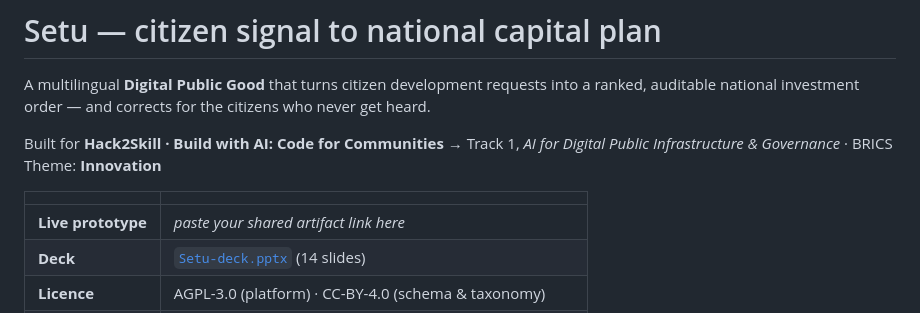
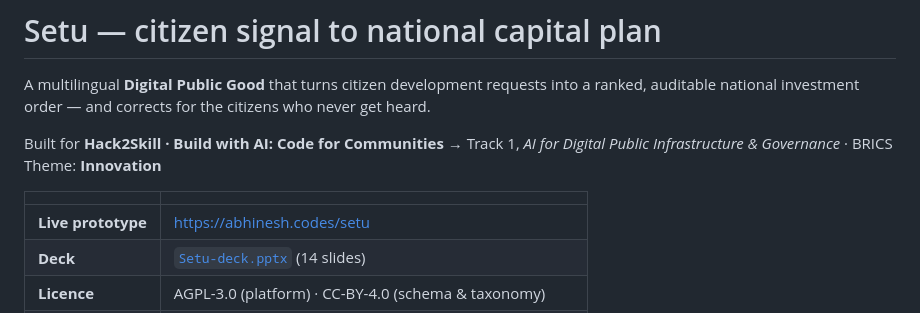
Before and after one commit to strange-exe/setu, a Markdown page: README.md, the part around the change. Rendered like a GitHub page.

Commit message:
Update live prototype link in README

```diff
--- a/README.md
+++ b/README.md
@@ -8,7 +8,7 @@ Built for **Hack2Skill · Build with AI: Code for Communities**
 
 | | |
 |---|---|
-| **Live prototype** | _paste your shared artifact link here_ |
+| **Live prototype** | https://abhinesh.codes/setu |
 | **Deck** | [`Setu-deck.pptx`](Setu-deck.pptx) (14 slides) |
 | **Licence** | AGPL-3.0 (platform) · CC-BY-4.0 (schema & taxonomy) |
 | **Status** | Working prototype on a synthetic cohort. Not production. |
```
